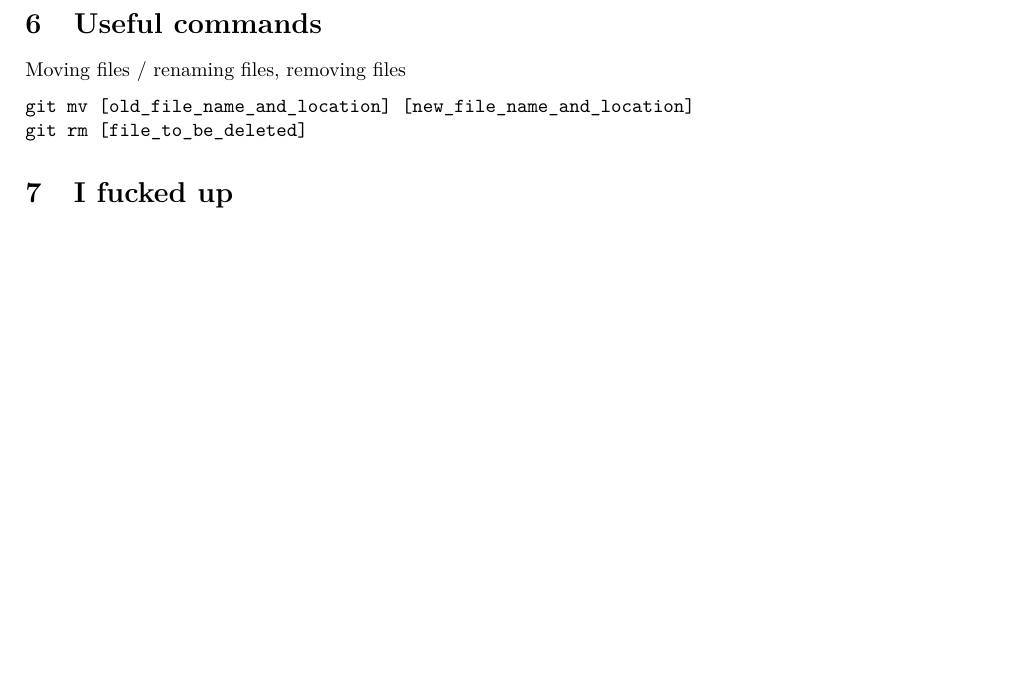
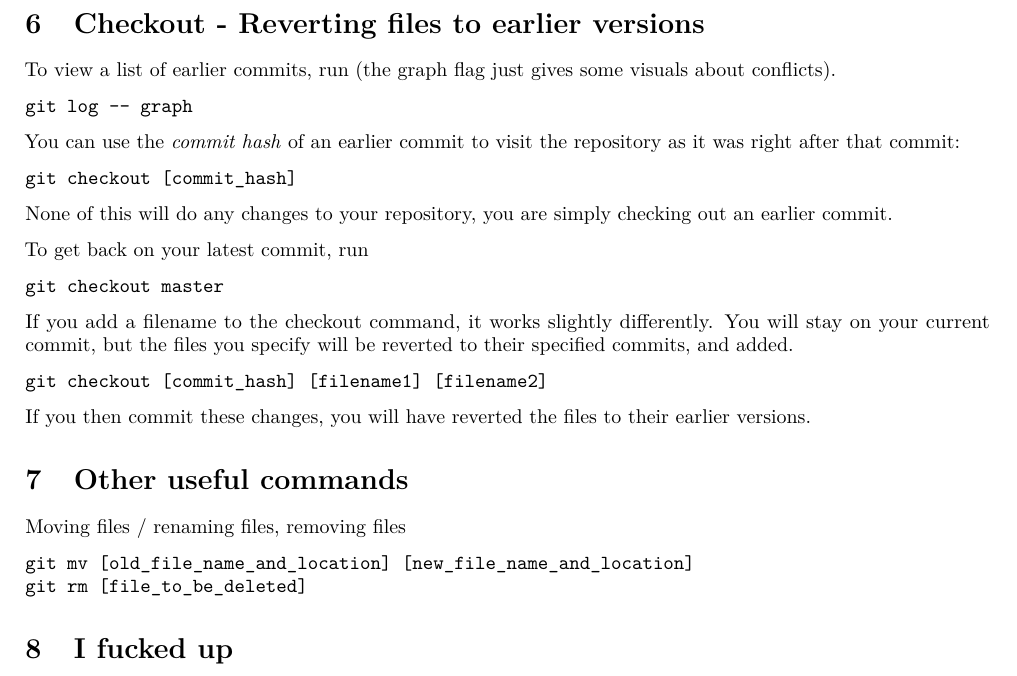
Before and after one commit to jgslunde/Misc, a LaTeX document (GitHub_guide/guide.tex): part of page 8 of 8, cut at the place of the change, the shorter picture padded with empty space. Compiled offline with pdfLaTeX.

Commit message:
updated github guide

```diff
--- a/GitHub_guide/guide.tex
+++ b/GitHub_guide/guide.tex
@@ -279,7 +279,30 @@ Make sure to pull after you make the merge, since you do the merge on the websit
 
 
 \newpage
-\section{Useful commands}
+\section{Checkout - Reverting files to earlier versions}
+To view a list of earlier commits, run (the graph flag just gives some visuals about conflicts).
+\begin{verbatim}
+git log -- graph
+\end{verbatim}
+You can use the \textit{commit hash} of an earlier commit to visit the repository as it was right after that commit:
+\begin{verbatim}
+git checkout [commit_hash]
+\end{verbatim}
+None of this will do any changes to your repository, you are simply checking out an earlier commit.
+
+To get back on your latest commit, run
+\begin{verbatim}
+git checkout master
+\end{verbatim}
+
+If you add a filename to the checkout command, it works slightly differently. You will stay on your current commit, but the files you specify will be reverted to their specified commits, and added.
+\begin{verbatim}
+git checkout [commit_hash] [filename1] [filename2]
+\end{verbatim}
+If you then commit these changes, you will have reverted the files to their earlier versions.
+
+
+\section{Other useful commands}
 Moving files / renaming files, removing files
 \begin{verbatim}
 git mv [old_file_name_and_location] [new_file_name_and_location]
```
Also changed, not shown: GitHub_guide/guide.pdf.
